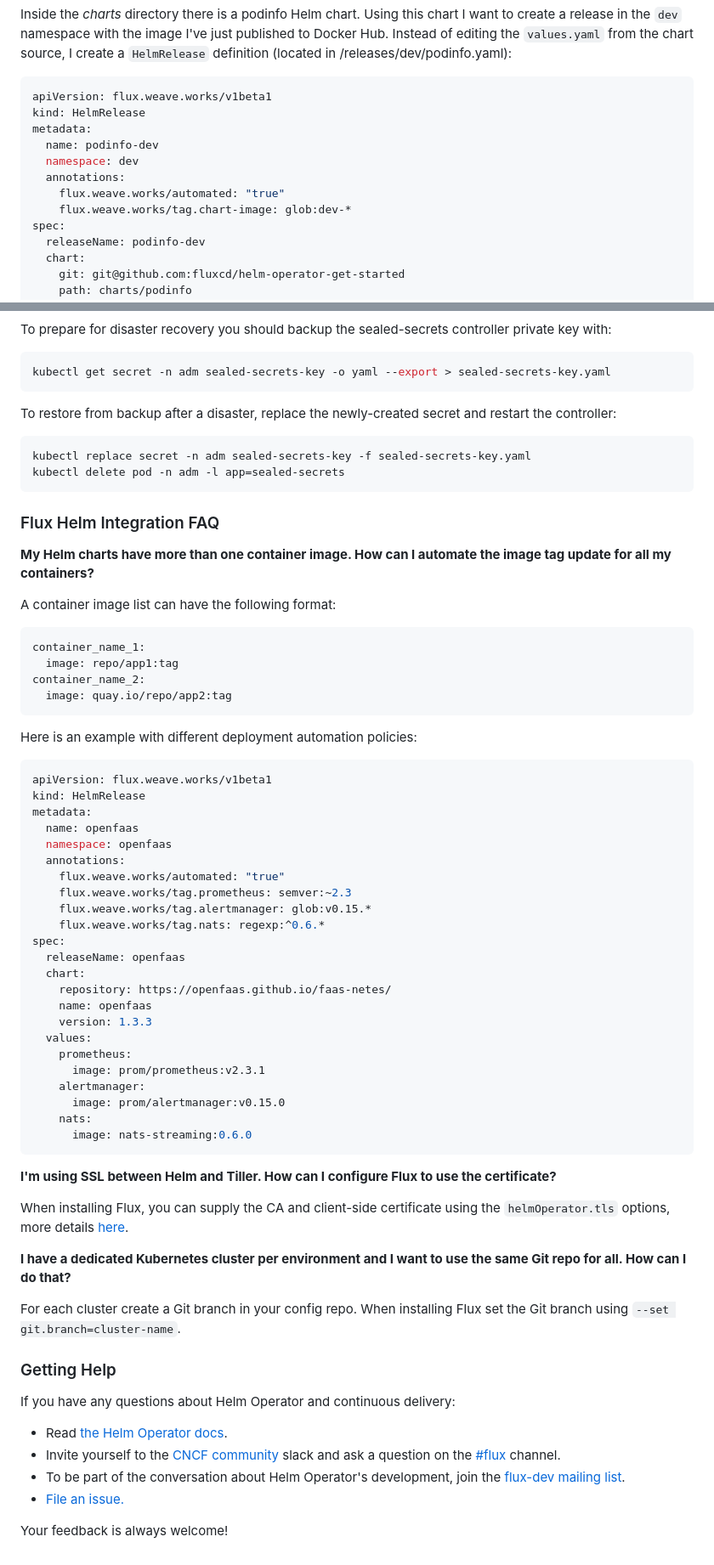
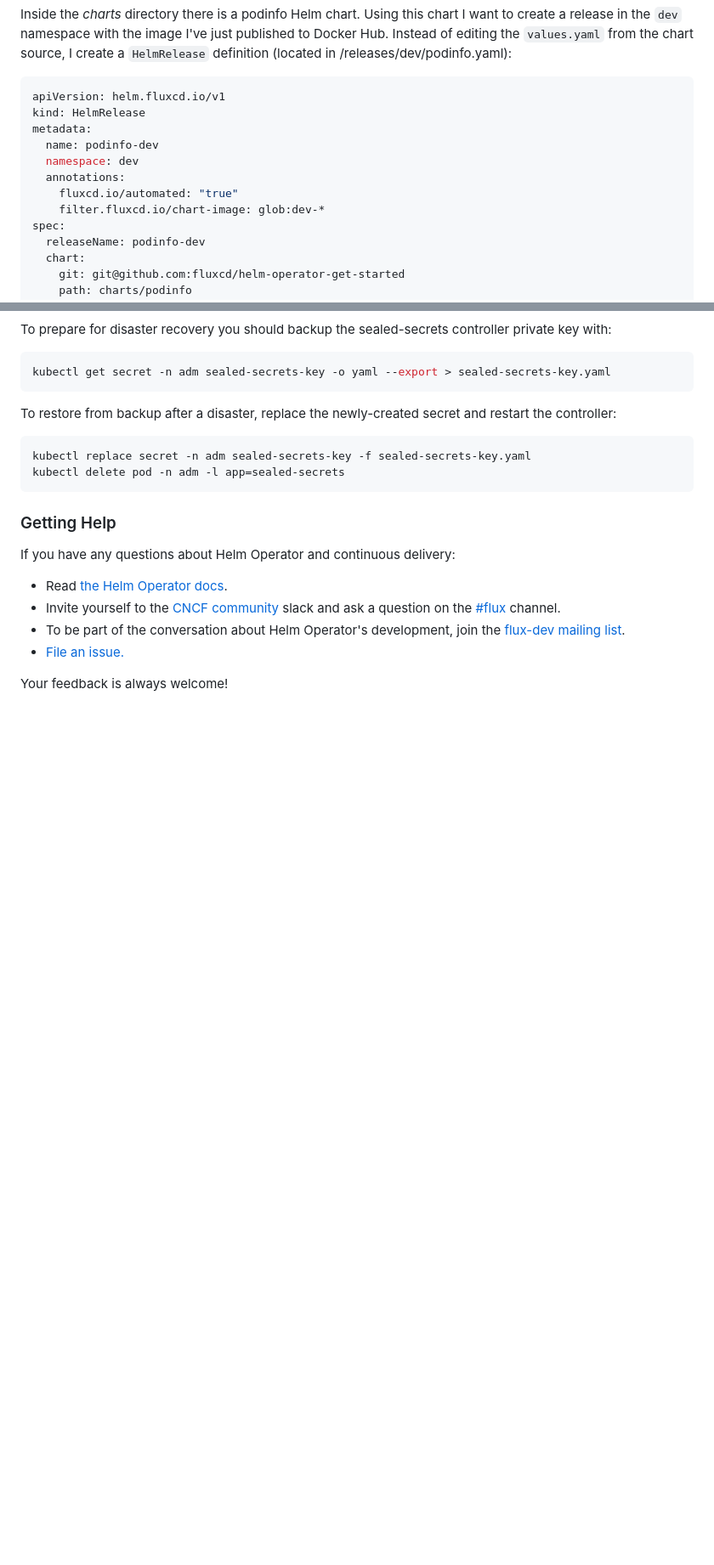
Before and after one commit to fluxcd/helm-operator-get-started, a Markdown page: README.md, 2 parts joined by grey strips. Shown: that part at 85% size. GitHub-like rendering; blank space fills up the shorter version.

````diff
--- a/README.md
+++ b/README.md
@@ -174,14 +179,14 @@ Using this chart I want to create a release in the `dev` namespace with the imag
 Instead of editing the `values.yaml` from the chart source, I create a `HelmRelease` definition (located in /releases/dev/podinfo.yaml):
 
 ```yaml
-apiVersion: flux.weave.works/v1beta1
+apiVersion: helm.fluxcd.io/v1
 kind: HelmRelease
 metadata:
   name: podinfo-dev
   namespace: dev
   annotations:
-    flux.weave.works/automated: "true"
-    flux.weave.works/tag.chart-image: glob:dev-*
+    fluxcd.io/automated: "true"
+    filter.fluxcd.io/chart-image: glob:dev-*
 spec:
   releaseName: podinfo-dev
   chart:
@@ -427,55 +432,6 @@ kubectl replace secret -n adm sealed-secrets-key -f sealed-secrets-key.yaml
 kubectl delete pod -n adm -l app=sealed-secrets
 ```
 
-### Flux Helm Integration FAQ
-
-**My Helm charts have more than one container image. How can I automate the image tag update for all my containers?**
-
-A container image list can have the following format:
-
-```yaml
-container_name_1:
-  image: repo/app1:tag
-container_name_2:
-  image: quay.io/repo/app2:tag
-```
-
-Here is an example with different deployment automation policies:
-
-```yaml
-apiVersion: flux.weave.works/v1beta1
-kind: HelmRelease
-metadata:
-  name: openfaas
-  namespace: openfaas
-  annotations:
-    flux.weave.works/automated: "true"
-    flux.weave.works/tag.prometheus: semver:~2.3
-    flux.weave.works/tag.alertmanager: glob:v0.15.*
-    flux.weave.works/tag.nats: regexp:^0.6.*
-spec:
-  releaseName: openfaas
-  chart:
-    repository: https://openfaas.github.io/faas-netes/
-    name: openfaas
-    version: 1.3.3
-  values:
-    prometheus:
-      image: prom/prometheus:v2.3.1
-    alertmanager:
-      image: prom/alertmanager:v0.15.0
-    nats:
-      image: nats-streaming:0.6.0
-```
-
-**I'm using SSL between Helm and Tiller. How can I configure Flux to use the certificate?**
-
-When installing Flux, you can supply the CA and client-side certificate using the `helmOperator.tls` options, more details [here](https://github.com/fluxcd/flux/blob/master/chart/flux/README.md#installing-weave-flux-helm-operator-and-helm-with-tls-enabled).
-
-**I have a dedicated Kubernetes cluster per environment and I want to use the same Git repo for all. How can I do that?**
-
-For each cluster create a Git branch in your config repo. When installing Flux set the Git branch using `--set git.branch=cluster-name`.
-
 ### <a name="help"></a>Getting Help
 
 If you have any questions about Helm Operator and continuous delivery:
````
Also changed, not shown: other parts of README.md (+61 -56 lines), diagrams/flux-helm-operator-registry.png.
